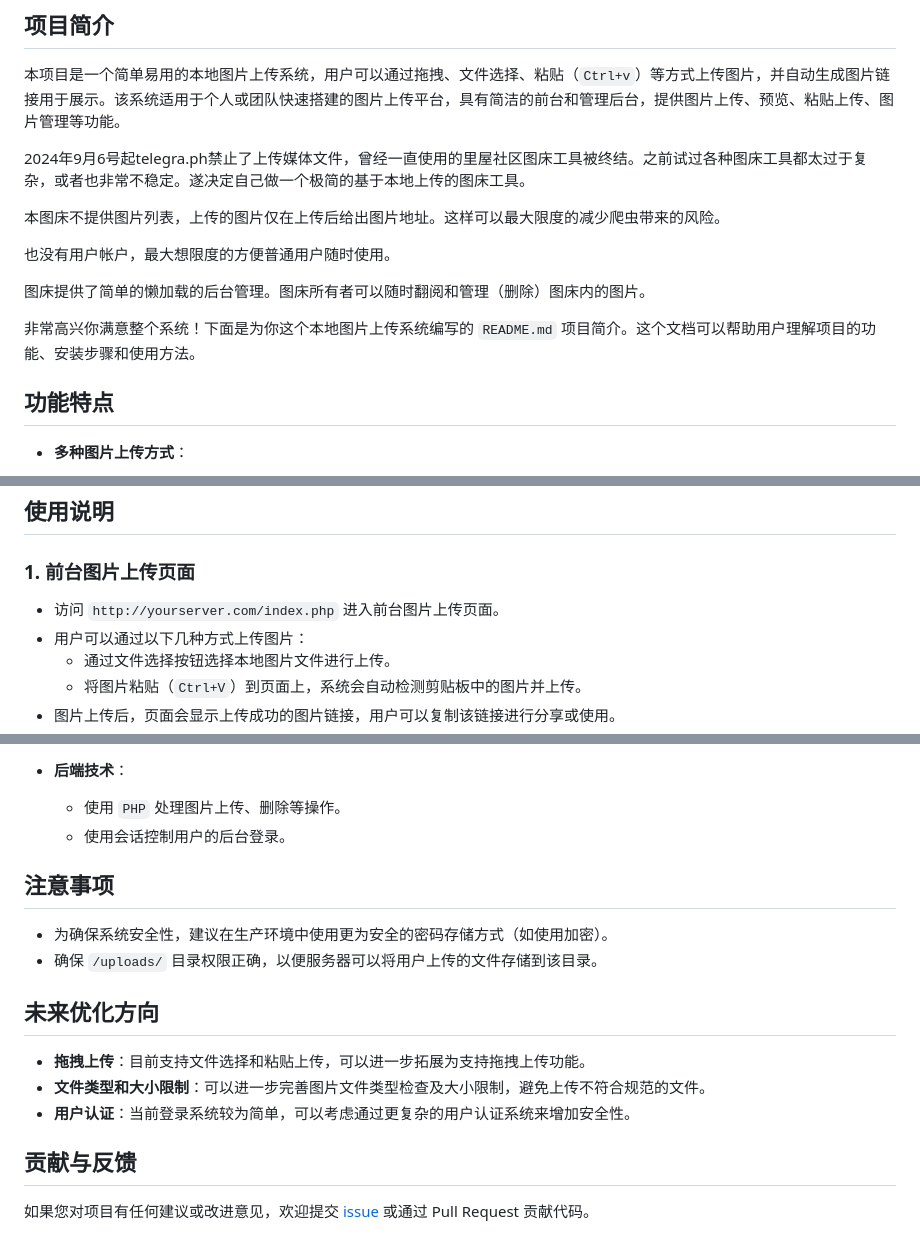
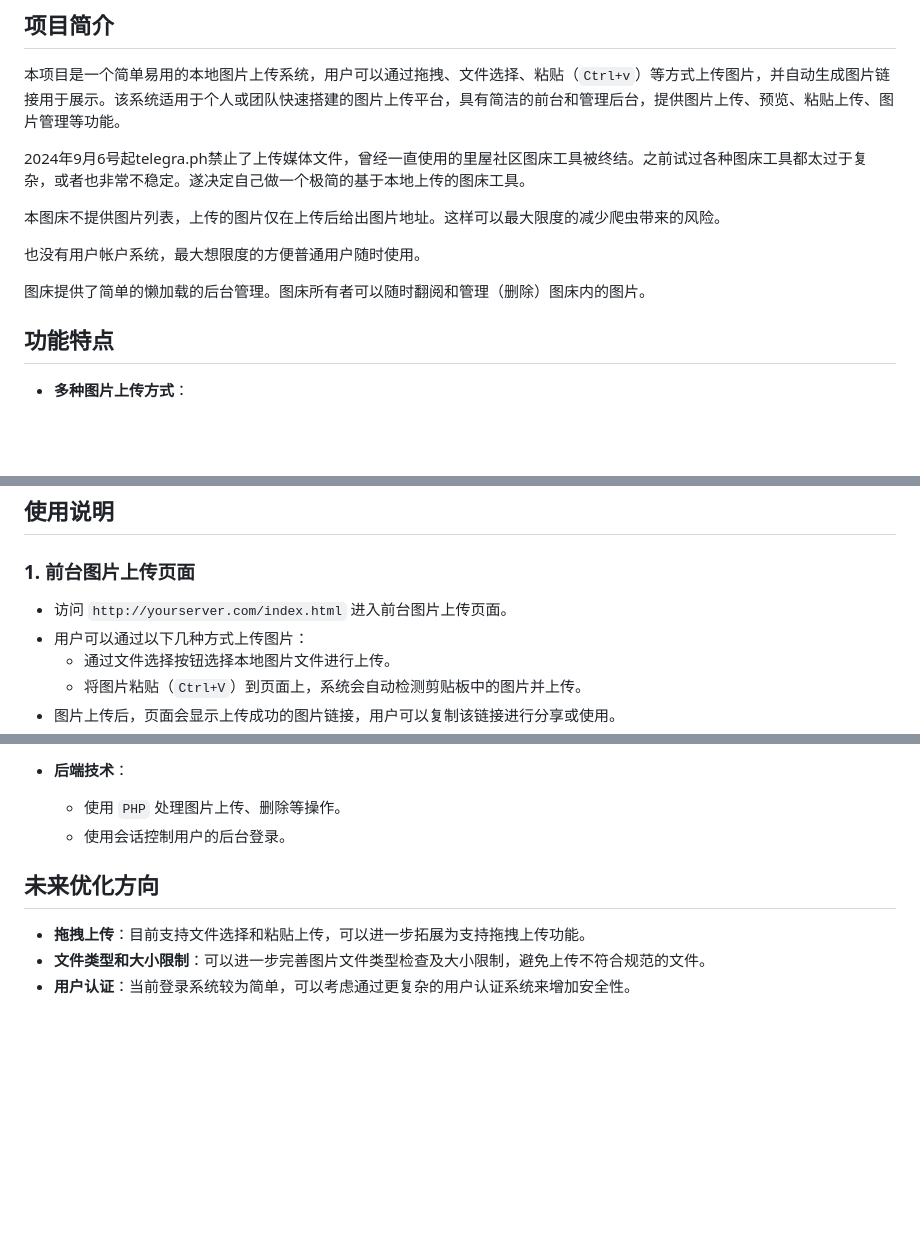
Before and after one commit to Liwu253874/Liwu_UploadPhotos, a Markdown page: README.md, 3 parts joined by grey strips. Drawn GitHub-style; blank space fills up the shorter version.

```diff
--- a/README.md
+++ b/README.md
@@ -9,11 +9,9 @@
 
 本图床不提供图片列表，上传的图片仅在上传后给出图片地址。这样可以最大限度的减少爬虫带来的风险。
 
-也没有用户帐户，最大想限度的方便普通用户随时使用。
+也没有用户帐户系统，最大想限度的方便普通用户随时使用。
 
 图床提供了简单的懒加载的后台管理。图床所有者可以随时翻阅和管理（删除）图床内的图片。
-
-非常高兴你满意整个系统！下面是为你这个本地图片上传系统编写的 `README.md` 项目简介。这个文档可以帮助用户理解项目的功能、安装步骤和使用方法。
 
 
 ## 功能特点
@@ -77,7 +75,7 @@ project/
 
 ### 1. 前台图片上传页面
 
-- 访问 `http://yourserver.com/index.php` 进入前台图片上传页面。
+- 访问 `http://yourserver.com/index.html` 进入前台图片上传页面。
 - 用户可以通过以下几种方式上传图片：
   - 通过文件选择按钮选择本地图片文件进行上传。
   - 将图片粘贴（`Ctrl+V`）到页面上，系统会自动检测剪贴板中的图片并上传。
@@ -107,17 +105,8 @@ project/
   - 使用 `PHP` 处理图片上传、删除等操作。
   - 使用会话控制用户的后台登录。
 
-## 注意事项
-
-- 为确保系统安全性，建议在生产环境中使用更为安全的密码存储方式（如使用加密）。
-- 确保 `/uploads/` 目录权限正确，以便服务器可以将用户上传的文件存储到该目录。
-
 ## 未来优化方向
 
 - **拖拽上传**：目前支持文件选择和粘贴上传，可以进一步拓展为支持拖拽上传功能。
 - **文件类型和大小限制**：可以进一步完善图片文件类型检查及大小限制，避免上传不符合规范的文件。
 - **用户认证**：当前登录系统较为简单，可以考虑通过更复杂的用户认证系统来增加安全性。
-
-## 贡献与反馈
-
-如果您对项目有任何建议或改进意见，欢迎提交 [issue](https://github.com/Liwu253874/Liwu_UploadPhotos/issues) 或通过 Pull Request 贡献代码。
```
